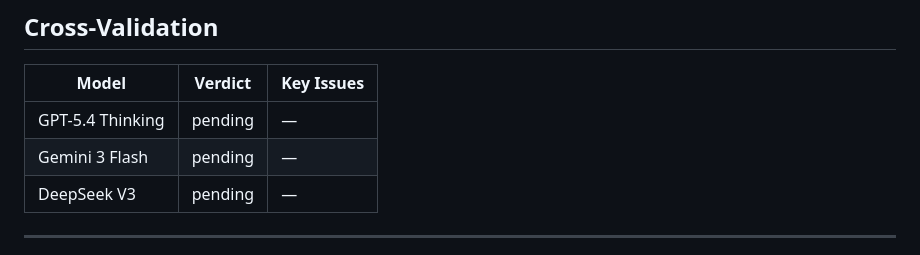
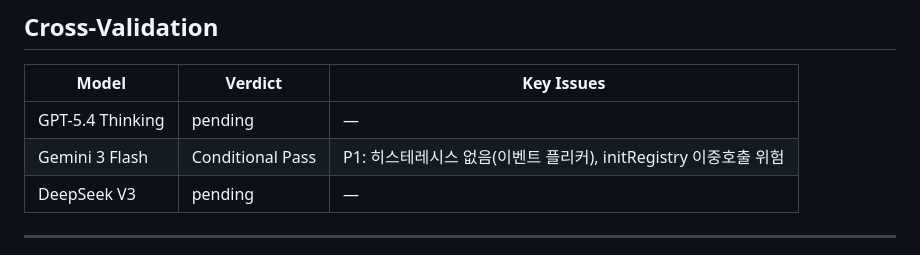
Before and after one commit to cloud-honey/vse-platform, a Markdown page: reports/TASK-02-004_Review_Report.md, the part around the change. Rendered like a GitHub page.

Commit message:
docs: TASK-02-004 Gemini3Flash 리뷰 추가

```diff
--- a/reports/TASK-02-004_Review_Report.md
+++ b/reports/TASK-02-004_Review_Report.md
@@ -122,7 +122,7 @@ None.
 | Model | Verdict | Key Issues |
 |---|---|---|
 | GPT-5.4 Thinking | pending | — |
-| Gemini 3 Flash   | pending | — |
+| Gemini 3 Flash   | Conditional Pass | P1: 히스테레시스 없음(이벤트 플리커), initRegistry 이중호출 위험 |
 | DeepSeek V3      | pending | — |
 
 ---
```
Also changed, not shown: reports/TASK-02-004_Review_Gemini3Flash.md (added, +26 -0 lines).
